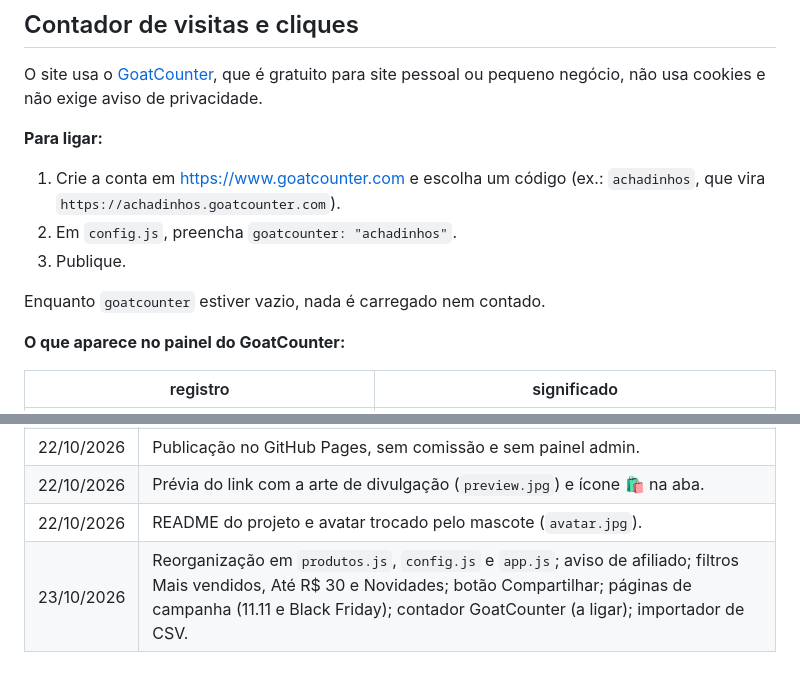
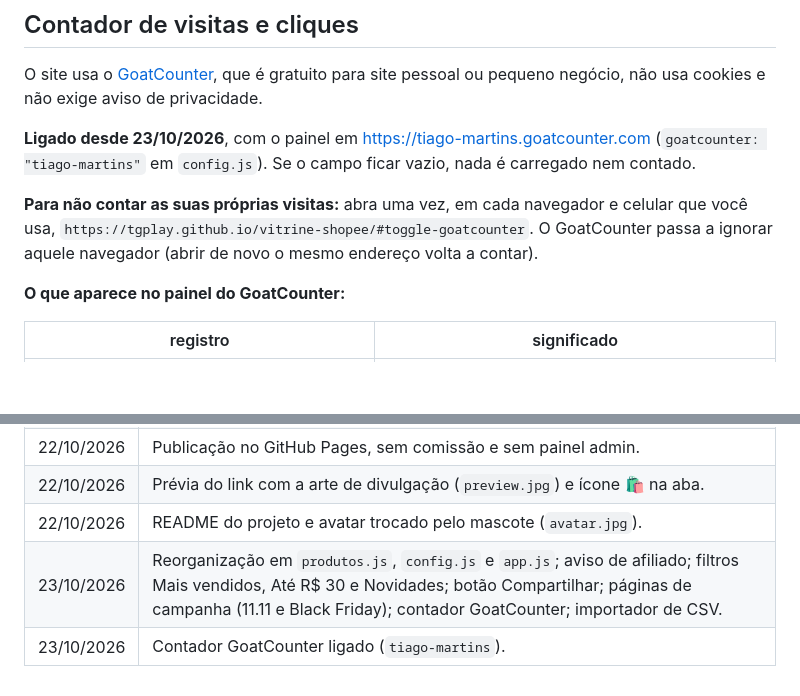
Before and after one commit to tgplay/vitrine-shopee, a Markdown page: README.md, 2 parts joined by grey strips. Drawn GitHub-style; blank space fills up the shorter version.

Commit message:
README: contador ligado

```diff
--- a/README.md
+++ b/README.md
@@ -174,13 +174,12 @@ Cada campanha tem uma página com link e prévia próprios:
 O site usa o [GoatCounter](https://www.goatcounter.com), que é gratuito para site pessoal ou pequeno
 negócio, não usa cookies e não exige aviso de privacidade.
 
-**Para ligar:**
-1. Crie a conta em https://www.goatcounter.com e escolha um código (ex.: `achadinhos`, que vira
-   `https://achadinhos.goatcounter.com`).
-2. Em `config.js`, preencha `goatcounter: "achadinhos"`.
-3. Publique.
+**Ligado desde 23/10/2026**, com o painel em https://tiago-martins.goatcounter.com (`goatcounter:
+"tiago-martins"` em `config.js`). Se o campo ficar vazio, nada é carregado nem contado.
 
-Enquanto `goatcounter` estiver vazio, nada é carregado nem contado.
+**Para não contar as suas próprias visitas:** abra uma vez, em cada navegador e celular que você usa,
+`https://tgplay.github.io/vitrine-shopee/#toggle-goatcounter`. O GoatCounter passa a ignorar aquele
+navegador (abrir de novo o mesmo endereço volta a contar).
 
 **O que aparece no painel do GoatCounter:**
 
@@ -316,4 +315,5 @@ Separei 40 ofertas em um só lugar: omeleteira, fone Bluetooth, garrafa térmica
 | 22/10/2026 | Publicação no GitHub Pages, sem comissão e sem painel admin. |
 | 22/10/2026 | Prévia do link com a arte de divulgação (`preview.jpg`) e ícone 🛍️ na aba. |
 | 22/10/2026 | README do projeto e avatar trocado pelo mascote (`avatar.jpg`). |
-| 23/10/2026 | Reorganização em `produtos.js`, `config.js` e `app.js`; aviso de afiliado; filtros Mais vendidos, Até R$ 30 e Novidades; botão Compartilhar; páginas de campanha (11.11 e Black Friday); contador GoatCounter (a ligar); importador de CSV. |
+| 23/10/2026 | Reorganização em `produtos.js`, `config.js` e `app.js`; aviso de afiliado; filtros Mais vendidos, Até R$ 30 e Novidades; botão Compartilhar; páginas de campanha (11.11 e Black Friday); contador GoatCounter; importador de CSV. |
+| 23/10/2026 | Contador GoatCounter ligado (`tiago-martins`). |
```
